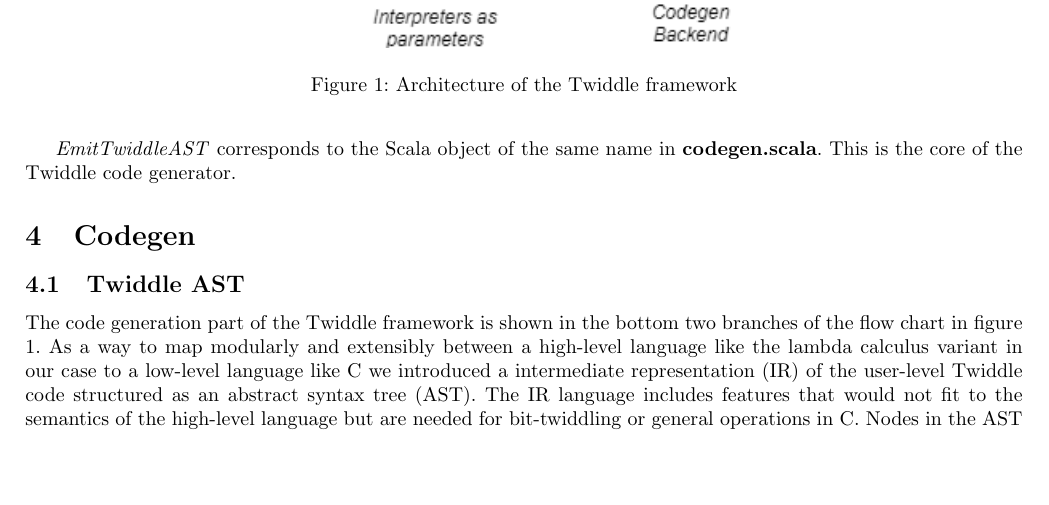
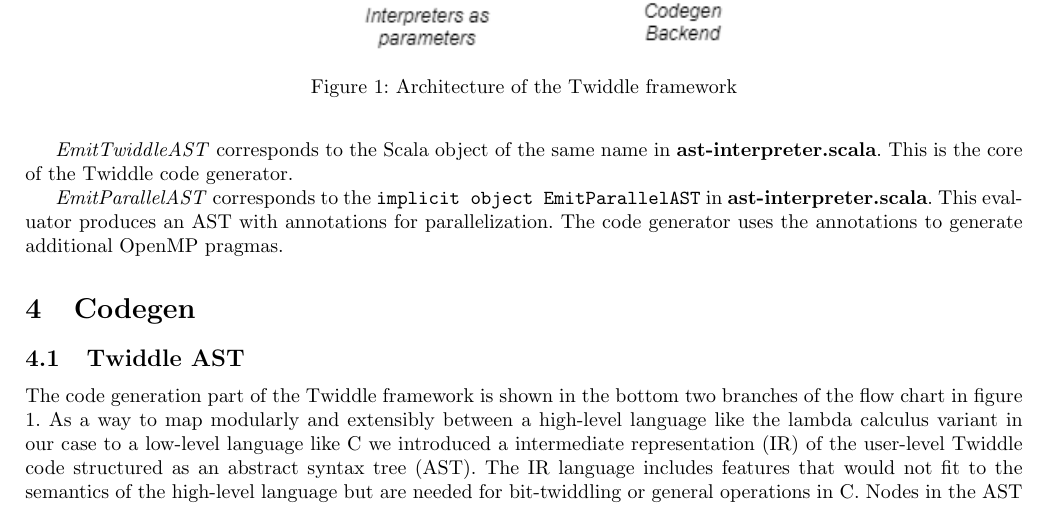
Before and after one commit to Michael137/twiddle, a LaTeX paper (twiddle.tex): part of page 5 of 9, cut so that both start at the same text, the shorter picture padded with empty space. Compiled offline with pdfLaTeX; a missing bibliography style is replaced by a similar one.

Commit message:
Add parallel backend

```diff
--- a/twiddle.tex
+++ b/twiddle.tex
@@ -170,7 +170,9 @@ Each term in the language is a function whose parameters and return type are wra
 
 \textit{Pretty-Printer} corresponds to the \texttt{implicit object Show} in \textbf{interpreter.scala}. Here all terms are of type \texttt{String} and evaluation of a term yields its pretty-printed version.
 
-\textit{EmitTwiddleAST} corresponds to the Scala object of the same name in \textbf{codegen.scala}. This is the core of the Twiddle code generator.
+\textit{EmitTwiddleAST} corresponds to the Scala object of the same name in \textbf{ast-interpreter.scala}. This is the core of the Twiddle code generator.
+
+\textit{EmitParallelAST} corresponds to the \texttt{implicit object EmitParallelAST} in \textbf{ast-interpreter.scala}. This evaluator produces an AST with annotations for parallelization. The code generator uses the annotations to generate additional OpenMP pragmas.
 
 \section{Codegen}
 \subsection{Twiddle AST}
```
Also changed, not shown: twiddle.pdf, twiddle_arch.png, 9 other files.
